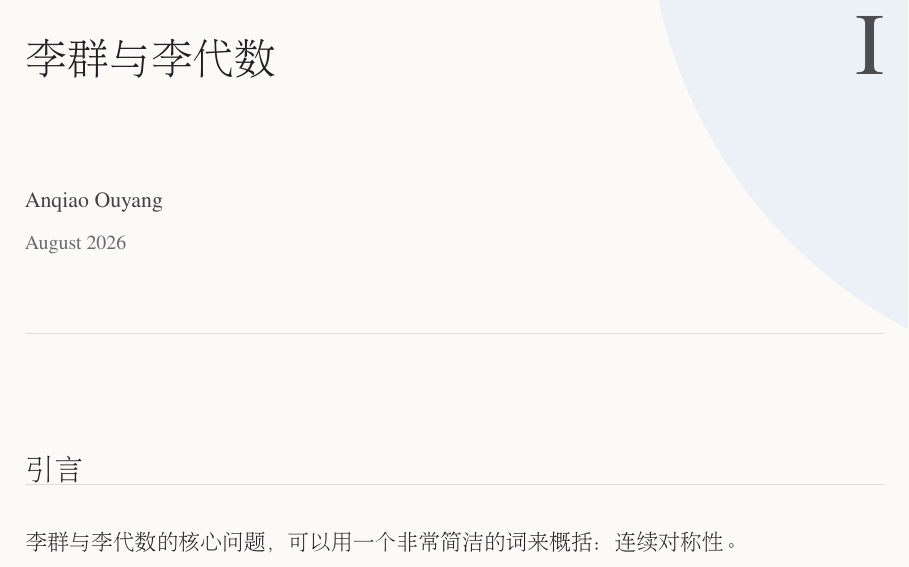
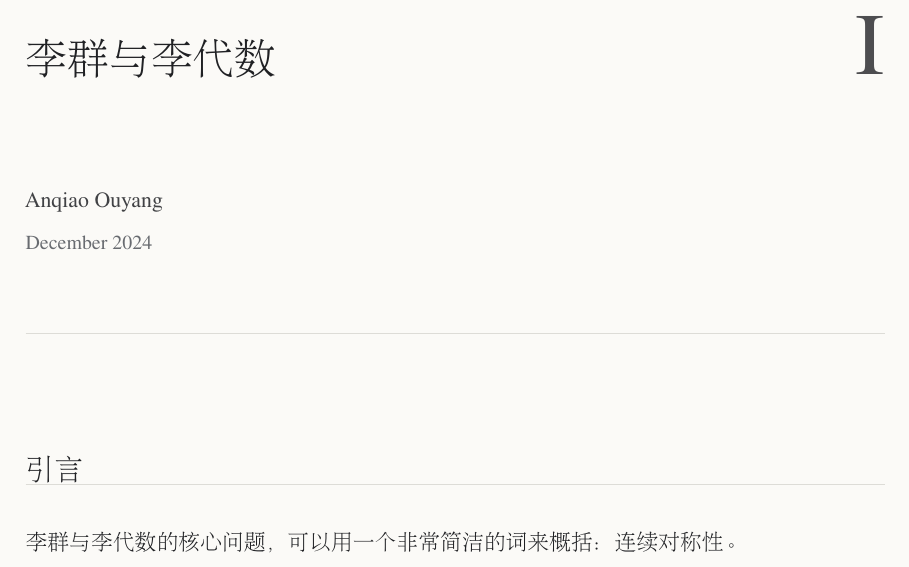
Before and after one commit to ouyang-matters/Lie-Notes, a LaTeX document (01-lie-groups-lie-algebras/I.tex, which reads 01-lie-groups-lie-algebras/math_article.sty): part of page 1 of 17, cut so that both start at the same text. Compiled offline with pdfLaTeX.

Commit message:
Update date to Dec 2024, change header shape to diamond
Co-Authored-By: Claude Opus 4.6 <noreply@anthropic.com>

```diff
--- a/01-lie-groups-lie-algebras/I.tex
+++ b/01-lie-groups-lie-algebras/I.tex
@@ -7,7 +7,7 @@
 \renewcommand{\ArticleNumeral}{I}
 \renewcommand{\ArticleTitle}{李群与李代数}
 \renewcommand{\ArticleAuthor}{Anqiao Ouyang}
-\renewcommand{\ArticleDate}{August 2026}
+\renewcommand{\ArticleDate}{December 2024}
 
 \begin{document}
 \begin{CJK*}{UTF8}{gbsn}
--- a/01-lie-groups-lie-algebras/math_article.sty
+++ b/01-lie-groups-lie-algebras/math_article.sty
@@ -296,12 +296,10 @@
   % --- Background geometry (TikZ overlay, behind everything) ---
   \begin{tikzpicture}[remember picture, overlay]
     %
-    % Large tinted circle: top-right, partially clipped.
-    % Larger radius, center pulled down so the visible arc
-    % covers more of the right margin. Stops above Contents.
+    % Large tinted diamond (rotated square): top-right, partially clipped.
     \fill[\SeriesTint, opacity=0.75]
       ([xshift=0.6in, yshift=-0.8in] current page.north east)
-      circle (3.4in);
+      ++(0,3.4in) -- ++(3.4in,-3.4in) -- ++(0,-3.4in) -- ++(-3.4in,3.4in) -- cycle;
     %
   \end{tikzpicture}%
   %
```
Also changed, not shown: 01-lie-groups-lie-algebras/I.pdf, pdf/lie-I.pdf.
